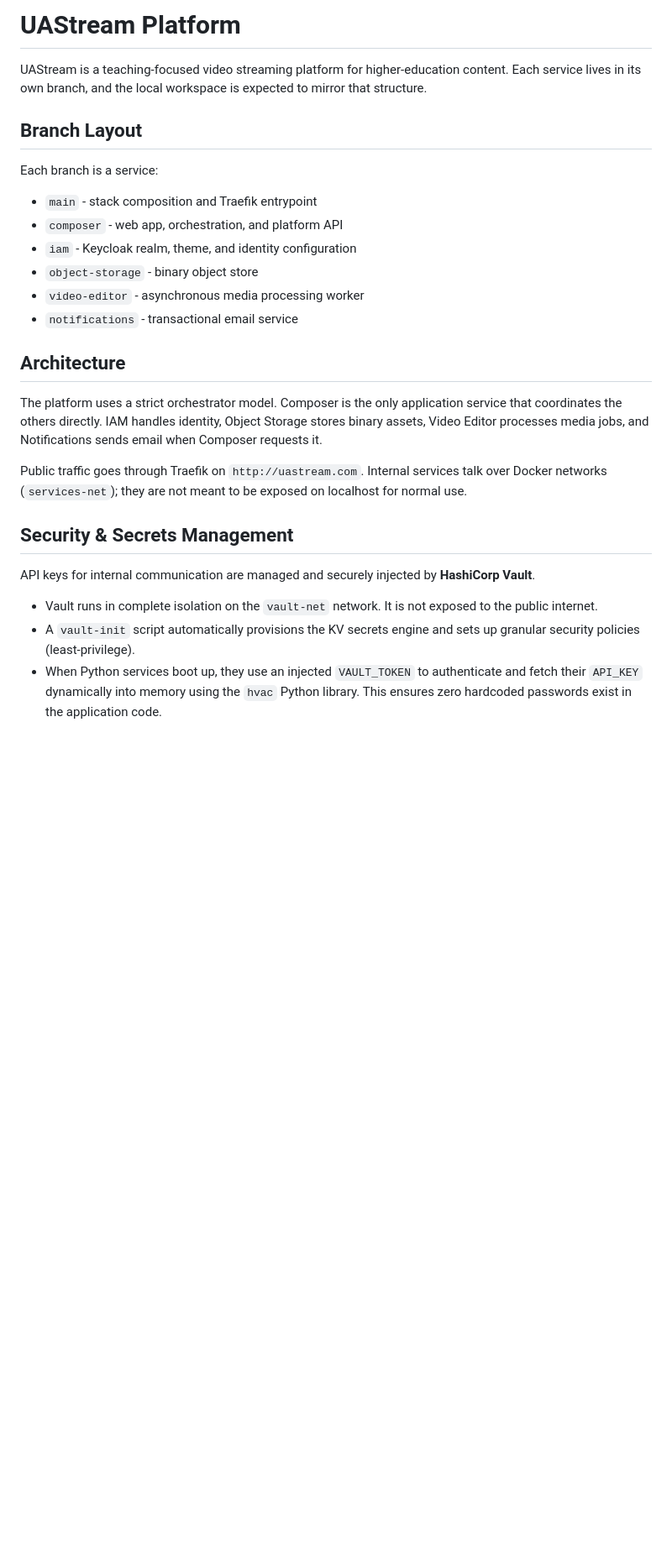
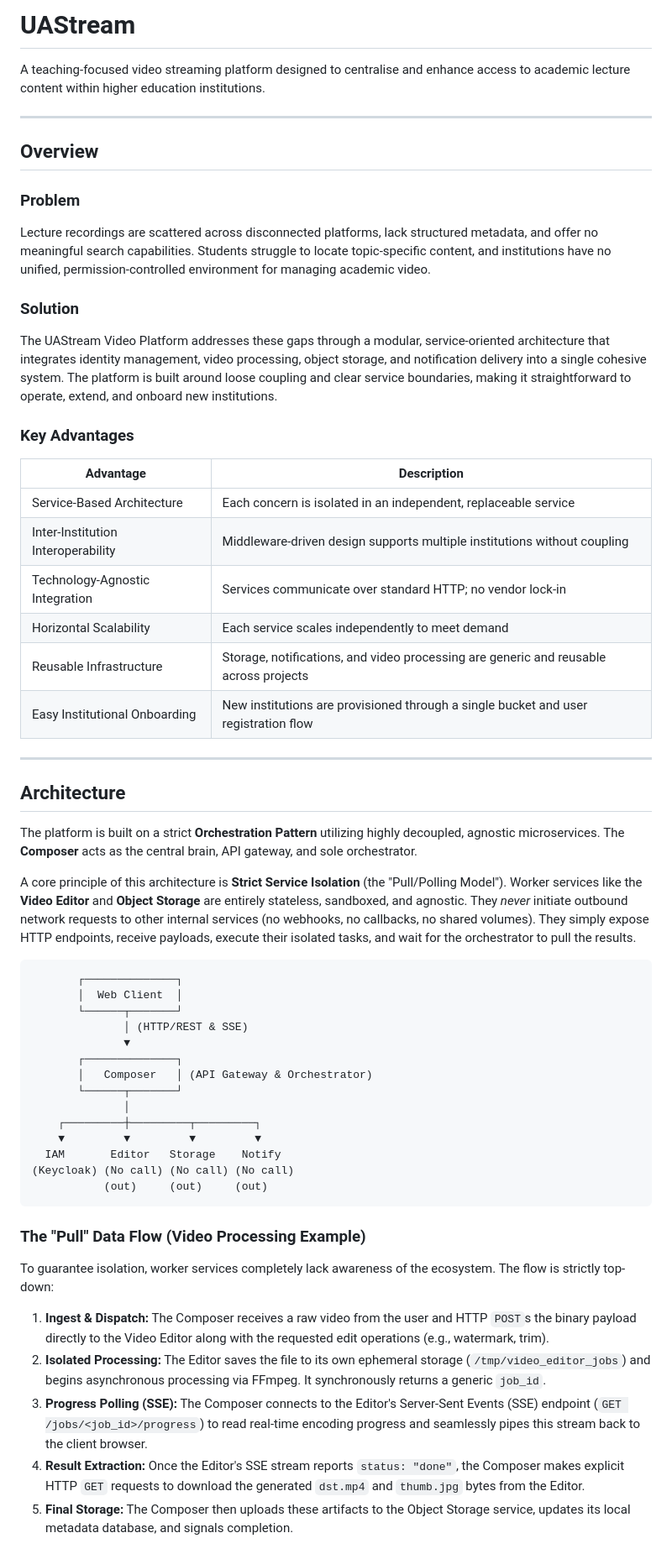
Before and after one commit to ayxor/egs, a Markdown page: README.md, the part around one of its changes. Shown at 84% size. GitHub-like rendering; blank space fills up the shorter version.

Commit message:
docs: restore comprehensive README

````diff
--- a/README.md
+++ b/README.md
@@ -1,28 +1,60 @@
-# UAStream Platform
+# UAStream
 
-UAStream is a teaching-focused video streaming platform for higher-education content. Each service lives in its own branch, and the local workspace is expected to mirror that structure.
+A teaching-focused video streaming platform designed to centralise and enhance access to academic lecture content within higher education institutions.
 
-## Branch Layout
+---
 
-Each branch is a service:
+## Overview
 
-- `main` - stack composition and Traefik entrypoint
-- `composer` - web app, orchestration, and platform API
-- `iam` - Keycloak realm, theme, and identity configuration
-- `object-storage` - binary object store
-- `video-editor` - asynchronous media processing worker
-- `notifications` - transactional email service
+### Problem
+
+Lecture recordings are scattered across disconnected platforms, lack structured metadata, and offer no meaningful search capabilities. Students struggle to locate topic-specific content, and institutions have no unified, permission-controlled environment for managing academic video.
+
+### Solution
+
+The UAStream Video Platform addresses these gaps through a modular, service-oriented architecture that integrates identity management, video processing, object storage, and notification delivery into a single cohesive system. The platform is built around loose coupling and clear service boundaries, making it straightforward to operate, extend, and onboard new institutions.
+
+### Key Advantages
+
+| Advantage | Description |
+|---|---|
+| Service-Based Architecture | Each concern is isolated in an independent, replaceable service |
+| Inter-Institution Interoperability | Middleware-driven design supports multiple institutions without coupling |
+| Technology-Agnostic Integration | Services communicate over standard HTTP; no vendor lock-in |
+| Horizontal Scalability | Each service scales independently to meet demand |
+| Reusable Infrastructure | Storage, notifications, and video processing are generic and reusable across projects |
+| Easy Institutional Onboarding | New institutions are provisioned through a single bucket and user registration flow |
+
+---
 
 ## Architecture
 
-The platform uses a strict orchestrator model. Composer is the only application service that coordinates the others directly. IAM handles identity, Object Storage stores binary assets, Video Editor processes media jobs, and Notifications sends email when Composer requests it.
+The platform is built on a strict **Orchestration Pattern** utilizing highly decoupled, agnostic microservices. The **Composer** acts as the central brain, API gateway, and sole orchestrator.
 
-Public traffic goes through Traefik on `http://uastream.com`. Internal services talk over Docker networks (`services-net`); they are not meant to be exposed on localhost for normal use.
+A core principle of this architecture is **Strict Service Isolation** (the "Pull/Polling Model"). Worker services like the **Video Editor** and **Object Storage** are entirely stateless, sandboxed, and agnostic. They *never* initiate outbound network requests to other internal services (no webhooks, no callbacks, no shared volumes). They simply expose HTTP endpoints, receive payloads, execute their isolated tasks, and wait for the orchestrator to pull the results.
 
-## Security & Secrets Management
+```text
+       ┌──────────────┐
+       │  Web Client  │
+       └──────┬───────┘
+              │ (HTTP/REST & SSE)
+              ▼
+       ┌──────────────┐
+       │   Composer   │ (API Gateway & Orchestrator)
+       └──────┬───────┘
+              │
+    ┌─────────┼─────────┬─────────┐
+    ▼         ▼         ▼         ▼
+  IAM       Editor   Storage    Notify
+(Keycloak) (No call) (No call) (No call)
+           (out)     (out)     (out)
+```
 
-API keys for internal communication are managed and securely injected by **HashiCorp Vault**.
-- Vault runs in complete isolation on the `vault-net` network. It is not exposed to the public internet.
-- A `vault-init` script automatically provisions the KV secrets engine and sets up granular security policies (least-privilege).
-- When Python services boot up, they use an injected `VAULT_TOKEN` to authenticate and fetch their `API_KEY` dynamically into memory using the `hvac` Python library. This ensures zero hardcoded passwords exist in the application code.
+### The "Pull" Data Flow (Video Processing Example)
+To guarantee isolation, worker services completely lack awareness of the ecosystem. The flow is strictly top-down:
+1. **Ingest & Dispatch:** The Composer receives a raw video from the user and HTTP `POST`s the binary payload directly to the Video Editor along with the requested edit operations (e.g., watermark, trim).
+2. **Isolated Processing:** The Editor saves the file to its own ephemeral storage (`/tmp/video_editor_jobs`) and begins asynchronous processing via FFmpeg. It synchronously returns a generic `job_id`.
+3. **Progress Polling (SSE):** The Composer connects to the Editor's Server-Sent Events (SSE) endpoint (`GET /jobs/<job_id>/progress`) to read real-time encoding progress and seamlessly pipes this stream back to the client browser.
+4. **Result Extraction:** Once the Editor's SSE stream reports `status: "done"`, the Composer makes explicit HTTP `GET` requests to download the generated `dst.mp4` and `thumb.jpg` bytes from the Editor.
+5. **Final Storage:** The Composer then uploads these artifacts to the Object Storage service, updates its local metadata database, and signals completion.
 
````
Also changed, not shown: other parts of README.md (+32 -27 lines).
